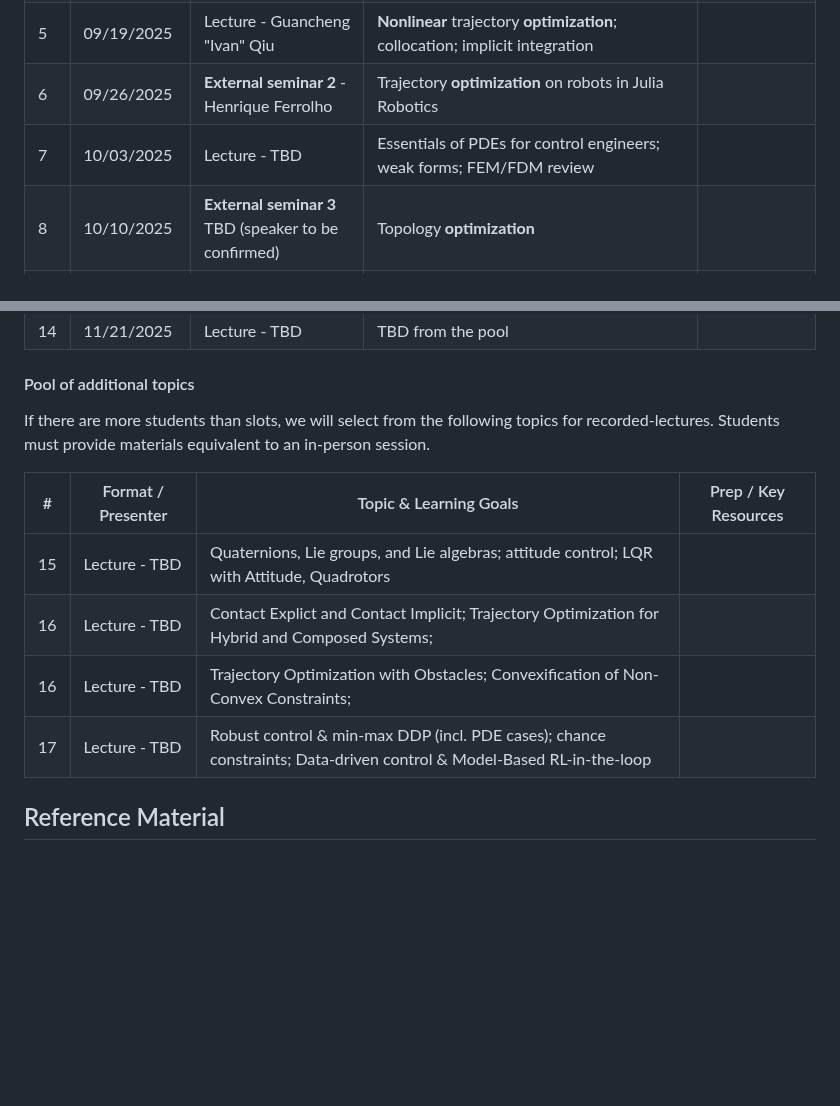
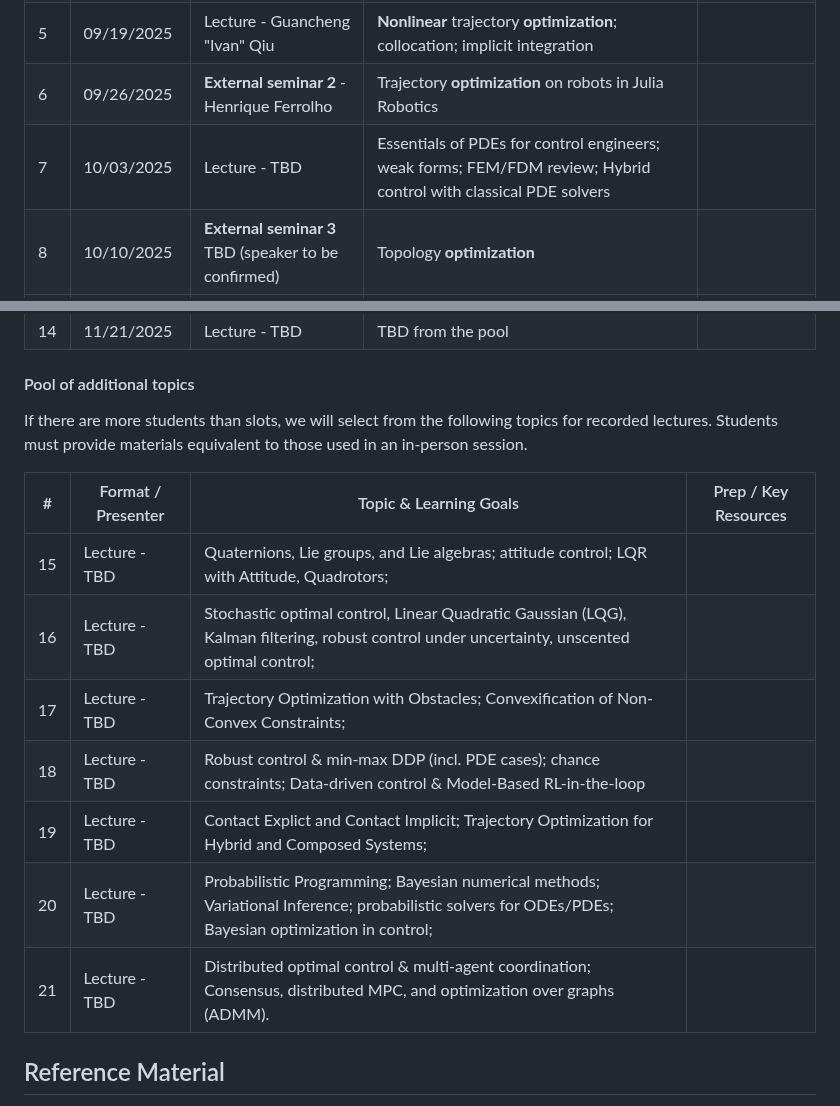
Before and after one commit to ivanightingale/LearningToControlClass, a Markdown page: README.md, 2 parts joined by grey strips. Drawn GitHub-style; blank space fills up the shorter version.

```diff
--- a/README.md
+++ b/README.md
@@ -35,7 +35,7 @@ This student-led course explores modern techniques for controlling — and learn
 | 4  | 09/12/2025   | **External seminar 1** - Joaquim Dias Garcia| Dynamic Programming & Model-Predictive Control | |
 | 5  | 09/19/2025   | Lecture - Guancheng "Ivan" Qiu | **Nonlinear** trajectory **optimization**; collocation; implicit integration | |
 | 6  | 09/26/2025   | **External seminar 2** - Henrique Ferrolho | Trajectory **optimization** on robots in Julia Robotics | |
-| 7  | 10/03/2025   | Lecture - TBD | Essentials of PDEs for control engineers; weak forms; FEM/FDM review | |
+| 7  | 10/03/2025   | Lecture - TBD | Essentials of PDEs for control engineers; weak forms; FEM/FDM review; Hybrid control with classical PDE solvers | |
 | 8  | 10/10/2025   | **External seminar 3** TBD (speaker to be confirmed) | Topology **optimization** | |
 | 9  | 10/17/2025   | **External seminar 4** — François Pacaud | GPU-accelerated optimal control | |
 |10  | 10/24/2025   | Lecture - Michael Klamkin | Physics-Informed Neural Networks (PINNs): formulation & pitfalls | |
@@ -46,15 +46,18 @@ This student-led course explores modern techniques for controlling — and learn
 
 #### Pool of additional topics
 
-If there are more students than slots, we will select from the following topics for recorded-lectures.
-Students must provide materials equivalent to an in-person session.
+If there are more students than slots, we will select from the following topics for recorded lectures.
+Students must provide materials equivalent to those used in an in-person session.
 
 | # | Format / Presenter | Topic & Learning Goals | Prep / Key Resources |
 |---|--------------------|------------------------|----------------------|
-| 15 | Lecture - TBD | Quaternions, Lie groups, and Lie algebras; attitude control; LQR with Attitude, Quadrotors | |
-| 16 | Lecture - TBD | Contact Explict and Contact Implicit; Trajectory Optimization for Hybrid and Composed Systems;  | |
-| 16 | Lecture - TBD | Trajectory Optimization with Obstacles; Convexification of Non-Convex Constraints; | |
-| 17 | Lecture - TBD | Robust control & min-max DDP (incl. PDE cases); chance constraints; Data-driven control & Model-Based RL-in-the-loop | |
+| 15 | Lecture - TBD | Quaternions, Lie groups, and Lie algebras; attitude control; LQR with Attitude, Quadrotors; | |
+| 16 | Lecture - TBD | Stochastic optimal control, Linear Quadratic Gaussian (LQG), Kalman filtering, robust control under uncertainty, unscented optimal control; | |
+| 17 | Lecture - TBD | Trajectory Optimization with Obstacles; Convexification of Non-Convex Constraints; | |
+| 18 | Lecture - TBD | Robust control & min-max DDP (incl. PDE cases); chance constraints; Data-driven control & Model-Based RL-in-the-loop | |
+| 19 | Lecture - TBD | Contact Explict and Contact Implicit; Trajectory Optimization for Hybrid and Composed Systems;  | |
+| 20 | Lecture - TBD | Probabilistic Programming; Bayesian numerical methods; Variational Inference; probabilistic solvers for ODEs/PDEs; Bayesian optimization in control;  | |
+| 21 | Lecture - TBD | Distributed optimal control & multi-agent coordination; Consensus, distributed MPC, and optimization over graphs (ADMM). | |
 
 ## Reference Material
 
```
